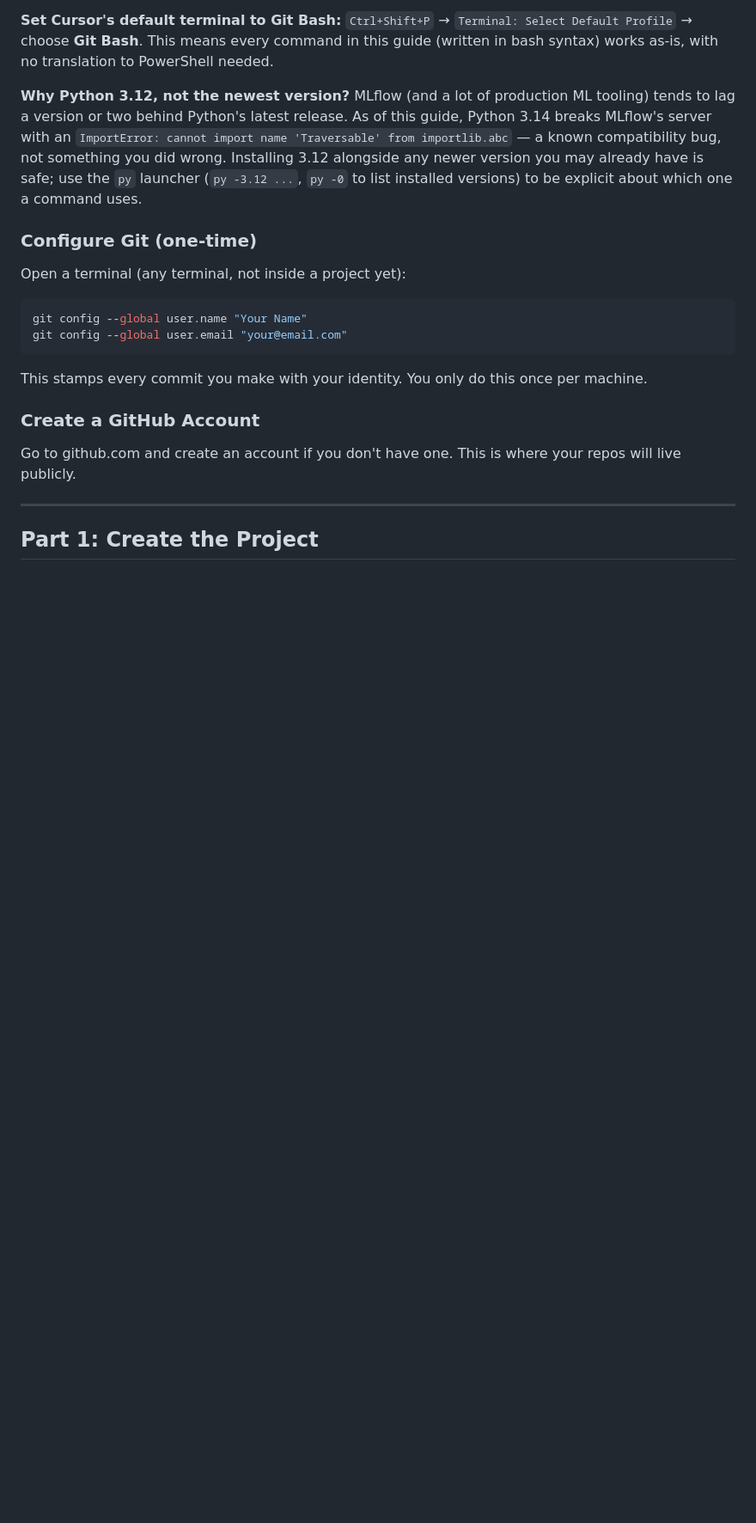
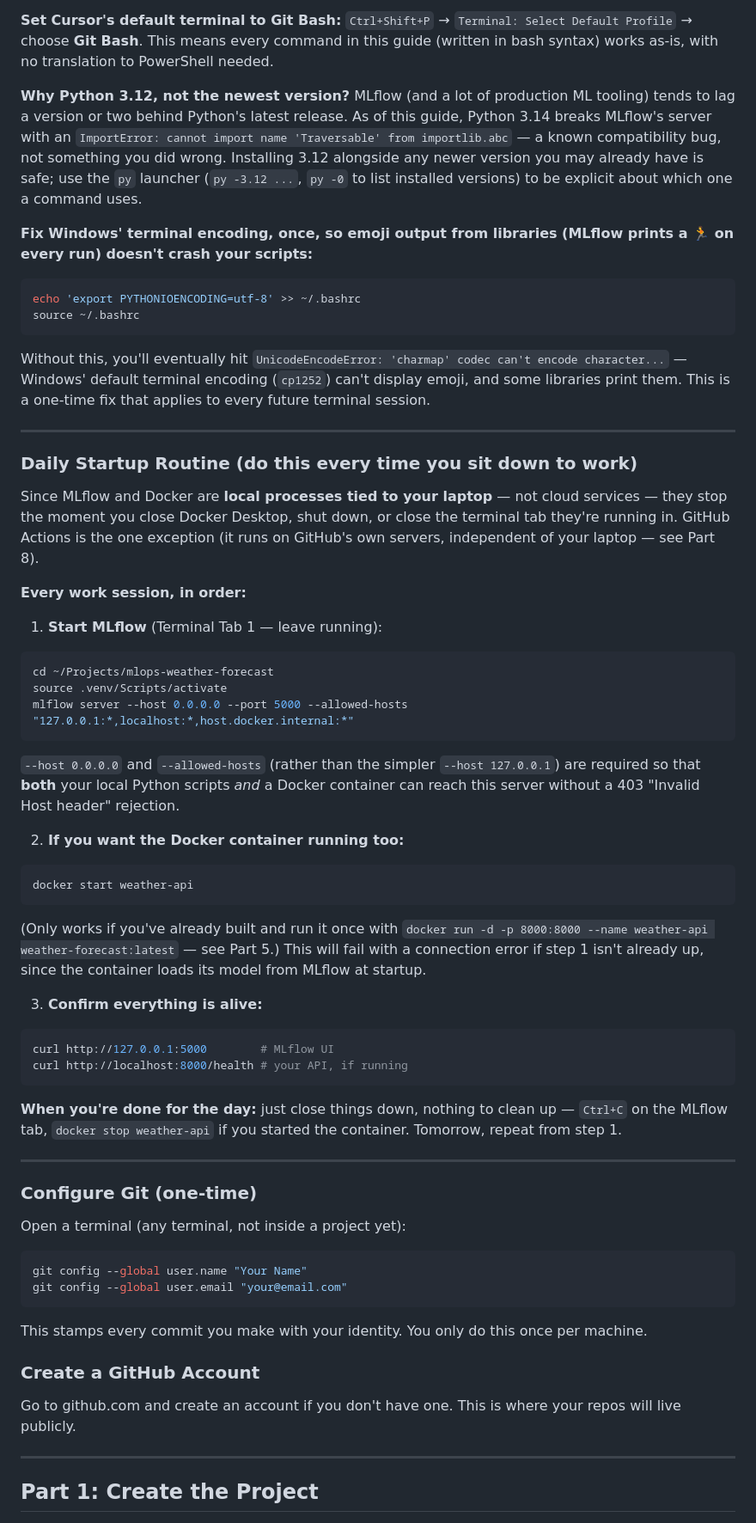
Before and after one commit to ethanschmit/mlops-weather-forecast, a Markdown page: mlops_complete_guide_windows (1).md, the part around one of its changes. Shown at 86% size. GitHub-like rendering; blank space fills up the shorter version.

Commit message:
Change md doc/guide to latest

````diff
--- a/mlops_complete_guide_windows.md
+++ b/mlops_complete_guide_windows (1).md
@@ -42,6 +42,45 @@ Do this once. Never again.
 **Set Cursor's default terminal to Git Bash:** `Ctrl+Shift+P` → `Terminal: Select Default Profile` → choose **Git Bash**. This means every command in this guide (written in bash syntax) works as-is, with no translation to PowerShell needed.
 
 **Why Python 3.12, not the newest version?** MLflow (and a lot of production ML tooling) tends to lag a version or two behind Python's latest release. As of this guide, Python 3.14 breaks MLflow's server with an `ImportError: cannot import name 'Traversable' from importlib.abc` — a known compatibility bug, not something you did wrong. Installing 3.12 alongside any newer version you may already have is safe; use the `py` launcher (`py -3.12 ...`, `py -0` to list installed versions) to be explicit about which one a command uses.
+
+**Fix Windows' terminal encoding, once, so emoji output from libraries (MLflow prints a 🏃 on every run) doesn't crash your scripts:**
+```bash
+echo 'export PYTHONIOENCODING=utf-8' >> ~/.bashrc
+source ~/.bashrc
+```
+Without this, you'll eventually hit `UnicodeEncodeError: 'charmap' codec can't encode character...` — Windows' default terminal encoding (`cp1252`) can't display emoji, and some libraries print them. This is a one-time fix that applies to every future terminal session.
+
+---
+
+### Daily Startup Routine (do this every time you sit down to work)
+
+Since MLflow and Docker are **local processes tied to your laptop** — not cloud services — they stop the moment you close Docker Desktop, shut down, or close the terminal tab they're running in. GitHub Actions is the one exception (it runs on GitHub's own servers, independent of your laptop — see Part 8).
+
+**Every work session, in order:**
+
+1. **Start MLflow** (Terminal Tab 1 — leave running):
+```bash
+cd ~/Projects/mlops-weather-forecast
+source .venv/Scripts/activate
+mlflow server --host 0.0.0.0 --port 5000 --allowed-hosts "127.0.0.1:*,localhost:*,host.docker.internal:*"
+```
+`--host 0.0.0.0` and `--allowed-hosts` (rather than the simpler `--host 127.0.0.1`) are required so that **both** your local Python scripts *and* a Docker container can reach this server without a 403 "Invalid Host header" rejection.
+
+2. **If you want the Docker container running too:**
+```bash
+docker start weather-api
+```
+(Only works if you've already built and run it once with `docker run -d -p 8000:8000 --name weather-api weather-forecast:latest` — see Part 5.) This will fail with a connection error if step 1 isn't already up, since the container loads its model from MLflow at startup.
+
+3. **Confirm everything is alive:**
+```bash
+curl http://127.0.0.1:5000        # MLflow UI
+curl http://localhost:8000/health # your API, if running
+```
+
+**When you're done for the day:** just close things down, nothing to clean up — `Ctrl+C` on the MLflow tab, `docker stop weather-api` if you started the container. Tomorrow, repeat from step 1.
+
+---
 
 ### Configure Git (one-time)
 
````
Also changed, not shown: other parts of mlops_complete_guide_windows (1).md (+61 -16 lines).
